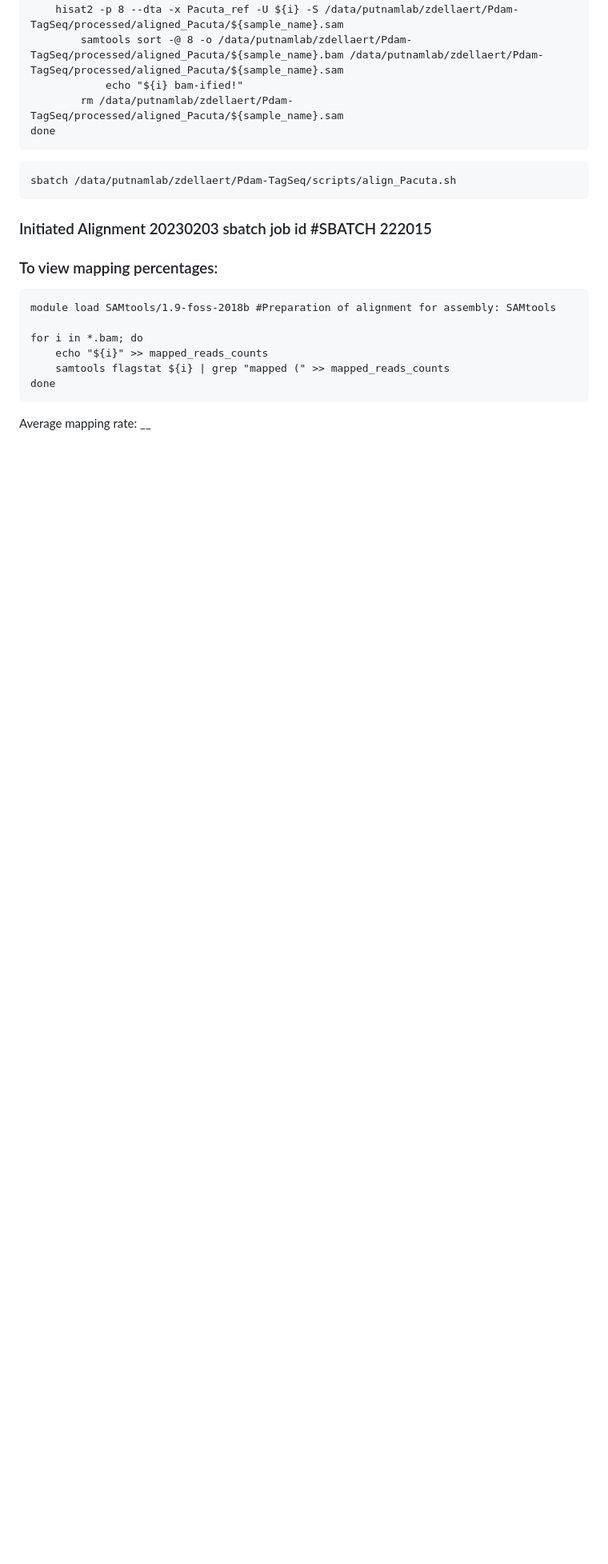
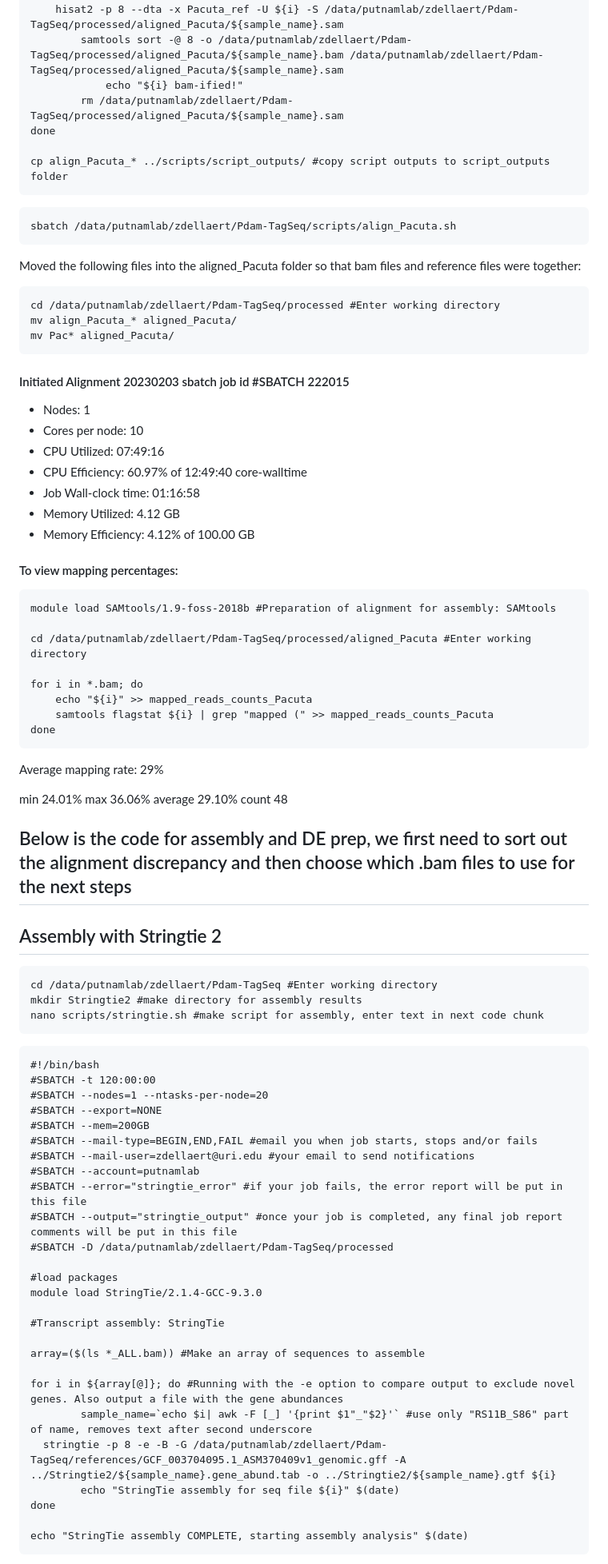
Before and after one commit to imkristenbrown/Heron-Pdam-gene-expression, a Markdown page: BioInf/ZD_Heron-Pdam-gene-expression.md, the part around one of its changes. Shown at 80% size. Drawn GitHub-style; blank space fills up the shorter version.

Commit message:
(Corrected) Alignment Done

````diff
--- a/BioInf/ZD_Heron-Pdam-gene-expression.md
+++ b/BioInf/ZD_Heron-Pdam-gene-expression.md
@@ -355,23 +368,88 @@ for i in ${array[@]}; do
     		echo "${i} bam-ified!"
         rm /data/putnamlab/zdellaert/Pdam-TagSeq/processed/aligned_Pacuta/${sample_name}.sam
 done
+
+cp align_Pacuta_* ../scripts/script_outputs/ #copy script outputs to script_outputs folder
 ```
 
 ```
 sbatch /data/putnamlab/zdellaert/Pdam-TagSeq/scripts/align_Pacuta.sh
 ```
 
-### Initiated Alignment 20230203 sbatch job id #SBATCH 222015
+Moved the following files into the aligned_Pacuta folder so that bam files and reference files were together:
 
-### To view mapping percentages:
+```
+cd /data/putnamlab/zdellaert/Pdam-TagSeq/processed #Enter working directory
+mv align_Pacuta_* aligned_Pacuta/
+mv Pac* aligned_Pacuta/
+```
+
+#### Initiated Alignment 20230203 sbatch job id #SBATCH 222015
+
+- Nodes: 1
+- Cores per node: 10
+- CPU Utilized: 07:49:16
+- CPU Efficiency: 60.97% of 12:49:40 core-walltime
+- Job Wall-clock time: 01:16:58
+- Memory Utilized: 4.12 GB
+- Memory Efficiency: 4.12% of 100.00 GB
+
+#### To view mapping percentages:
 
 ```
 module load SAMtools/1.9-foss-2018b #Preparation of alignment for assembly: SAMtools
 
+cd /data/putnamlab/zdellaert/Pdam-TagSeq/processed/aligned_Pacuta #Enter working directory
+
 for i in *.bam; do
-    echo "${i}" >> mapped_reads_counts
-    samtools flagstat ${i} | grep "mapped (" >> mapped_reads_counts
+    echo "${i}" >> mapped_reads_counts_Pacuta
+    samtools flagstat ${i} | grep "mapped (" >> mapped_reads_counts_Pacuta
 done
 ```
 
-Average mapping rate: __
+Average mapping rate: 29%
+
+  min	24.01%
+  max	36.06%
+  average	29.10%
+  count	48
+
+## Below is the code for assembly and DE prep, we first need to sort out the alignment discrepancy and then choose which .bam files to use for the next steps
+
+## Assembly with Stringtie 2
+
+```
+cd /data/putnamlab/zdellaert/Pdam-TagSeq #Enter working directory
+mkdir Stringtie2 #make directory for assembly results
+nano scripts/stringtie.sh #make script for assembly, enter text in next code chunk
+```
+
+```
+#!/bin/bash
+#SBATCH -t 120:00:00
+#SBATCH --nodes=1 --ntasks-per-node=20
+#SBATCH --export=NONE
+#SBATCH --mem=200GB
+#SBATCH --mail-type=BEGIN,END,FAIL #email you when job starts, stops and/or fails
+#SBATCH --mail-user=zdellaert@uri.edu #your email to send notifications
+#SBATCH --account=putnamlab
+#SBATCH --error="stringtie_error" #if your job fails, the error report will be put in this file
+#SBATCH --output="stringtie_output" #once your job is completed, any final job report comments will be put in this file
+#SBATCH -D /data/putnamlab/zdellaert/Pdam-TagSeq/processed
+
+#load packages
+module load StringTie/2.1.4-GCC-9.3.0
+
+#Transcript assembly: StringTie
+
+array=($(ls *_ALL.bam)) #Make an array of sequences to assemble
+
+for i in ${array[@]}; do #Running with the -e option to compare output to exclude novel genes. Also output a file with the gene abundances
+        sample_name=`echo $i| awk -F [_] '{print $1"_"$2}'` #use only "RS11B_S86" part of name, removes text after second underscore
+  stringtie -p 8 -e -B -G /data/putnamlab/zdellaert/Pdam-TagSeq/references/GCF_003704095.1_ASM370409v1_genomic.gff -A ../Stringtie2/${sample_name}.gene_abund.tab -o ../Stringtie2/${sample_name}.gtf ${i}
+        echo "StringTie assembly for seq file ${i}" $(date)
+done
+
+echo "StringTie assembly COMPLETE, starting assembly analysis" $(date)
+```
+
````
Also changed, not shown: other parts of BioInf/ZD_Heron-Pdam-gene-expression.md (+54 -21 lines).
